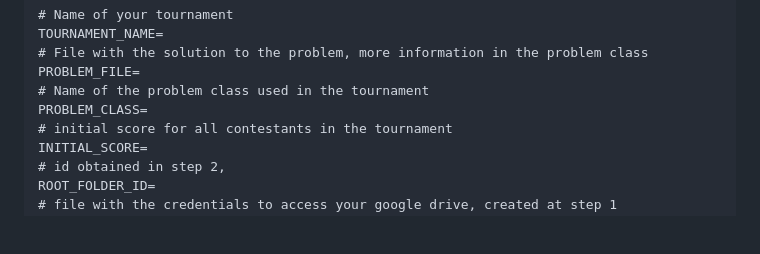
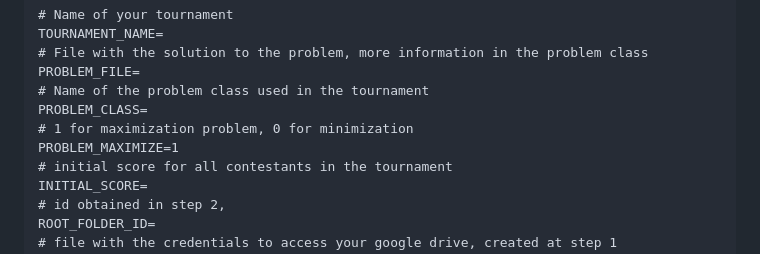
Before and after one commit to panizolledotangel/tournament_webapp, a Markdown page: README.md, the part around the change. Drawn GitHub-style; blank space fills up the shorter version.

```diff
--- a/README.md
+++ b/README.md
@@ -25,6 +25,8 @@ TOURNAMENT_NAME=
 PROBLEM_FILE=
 # Name of the problem class used in the tournament
 PROBLEM_CLASS=
+# 1 for maximization problem, 0 for minimization
+PROBLEM_MAXIMIZE=1
 # initial score for all contestants in the tournament
 INITIAL_SCORE=
 # id obtained in step 2,
```
